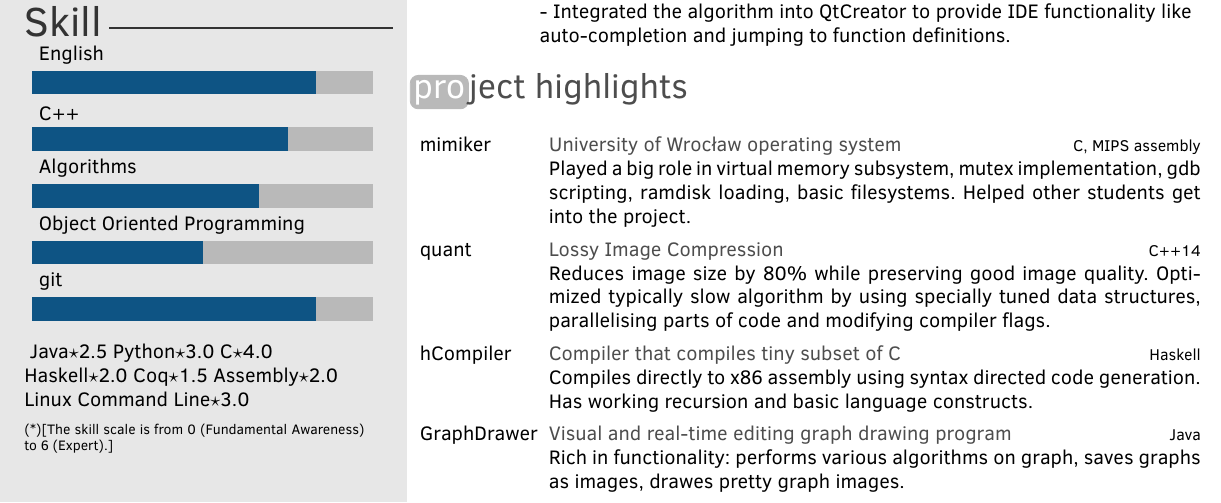
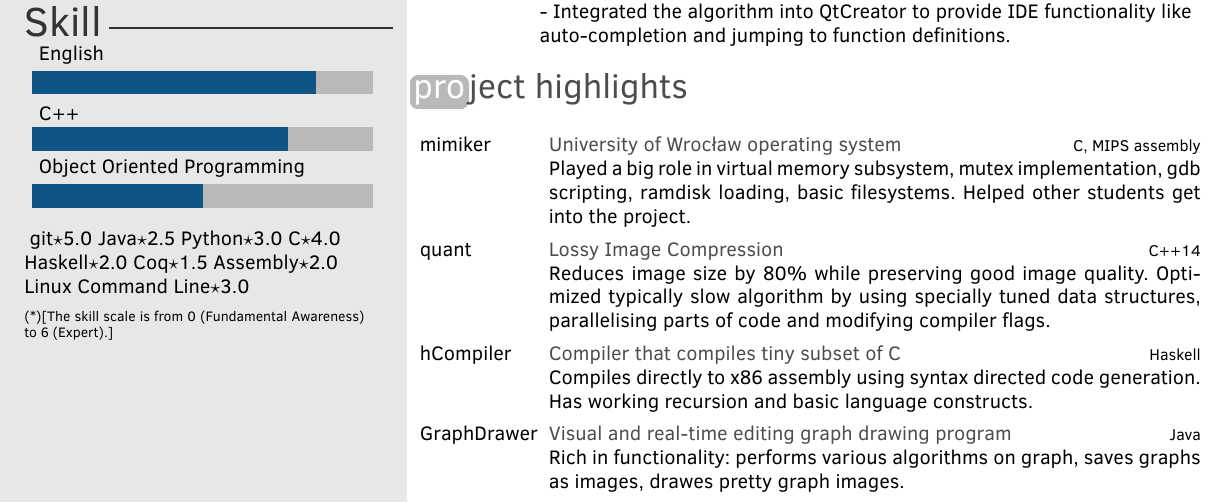
Before and after one commit to coodie/Resumee, a LaTeX CV (Twenty-Seconds_cv.tex): part of the page, cut so that both start at the same text. Compiled offline with pdfLaTeX.

Commit message:
Nobody cares about git, and algorithms

```diff
--- a/Twenty-Seconds_cv.tex
+++ b/Twenty-Seconds_cv.tex
@@ -32,12 +32,12 @@ technical things. Currently on student exchange in Saarbruecken, Germany.
 %%%%%%%%%%%%%%%%%%%%%%%%%%%%%%%%%%%%%%%%%%%%%%%%%%%%%%%%%%%%%%
 %%%%%%Skill bar section, each skill must have a value between 0 an 6 (float)%%%%%%%
 %%%%%%%%%%%%%%%%%%%%%%%%%%%%%%%%%%%%%%%%%%%%%%%%%%%%%%%%%%%%%%
-\skills{git/5.0, Object Oriented Programming/3.0, Algorithms/4.0, C++/4.5, English/5.0}
+\skills{Object Oriented Programming/3.0, C++/4.5, English/5.0}
 
 %%%%%%%%%%%%%%%%%%%%%%%%%%%%%%%%%%%%%%%%%%%%%%%%%%%%%%%%%%%%%%
 %%%%%%Skill text section, each skill must have a value between 0 an 6%%%%%%%%%%%%
 %%%%%%%%%%%%%%%%%%%%%%%%%%%%%%%%%%%%%%%%%%%%%%%%%%%%%%%%%%%%%%
-\skillstext{{Java/2.5}, {Python/3.0}, {C/4.0}, {Haskell/2.0}, {Coq/1.5}, {Assembly/2.0}, Linux Command Line/3.0}
+\skillstext{git/5.0, Java/2.5, Python/3.0, C/4.0, Haskell/2.0, Coq/1.5, Assembly/2.0, Linux Command Line/3.0}
 
 \makeprofile
 %%%%%%%%%%%%%%%%%%%%
```
Also changed, not shown: Twenty-Seconds_cv.pdf, 2 other files.
